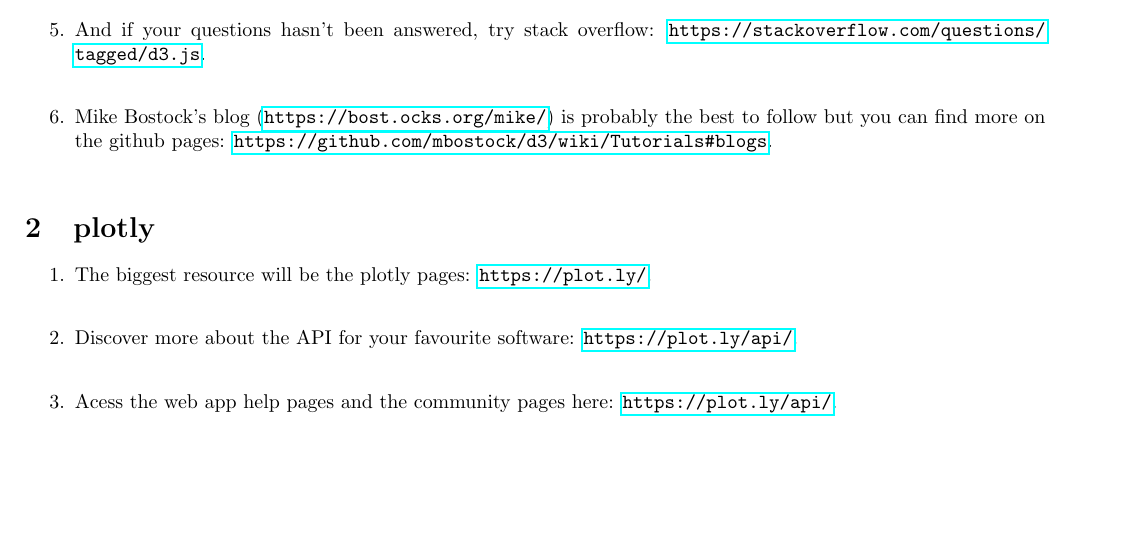
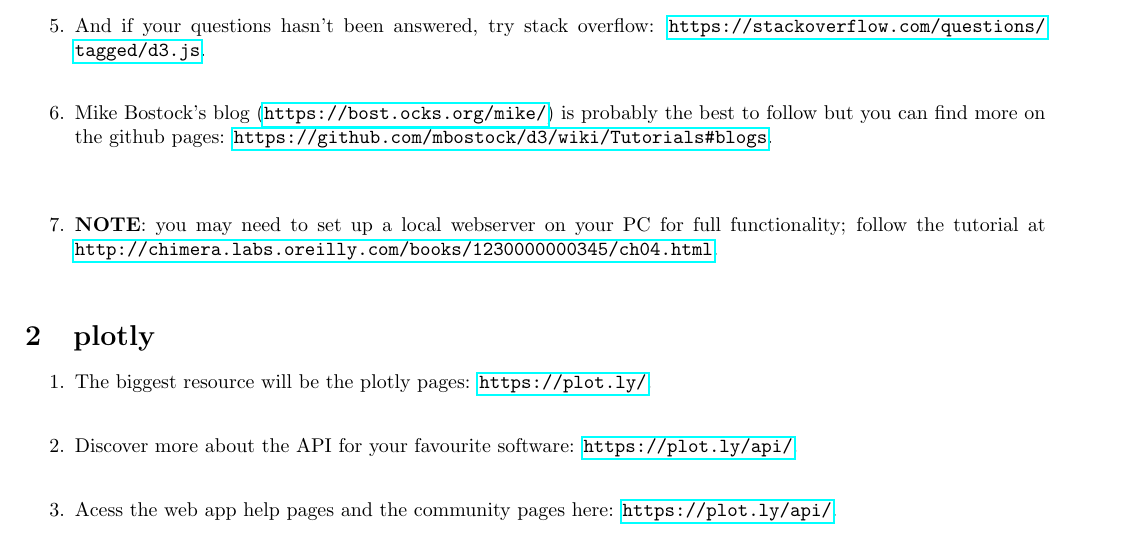
Before and after one commit to ChasNelson1990/harry-plotter-resources, a LaTeX document (d3_plotly/resources.tex): part of the page, cut so that both start at the same text, the shorter picture padded with empty space. Compiled offline with pdfLaTeX.

Commit message:
adds tutorial to setup d3 web server

```diff
--- a/d3_plotly/resources.tex
+++ b/d3_plotly/resources.tex
@@ -14,6 +14,8 @@
         \item And it's well documented, including loads of tutorials: \url{https://github.com/mbostock/d3/wiki/Tutorials}.\\
         \item And if your questions hasn't been answered, try stack overflow: \url{https://stackoverflow.com/questions/tagged/d3.js}.\\
         \item Mike Bostock's blog (\url{https://bost.ocks.org/mike/}) is probably the best to follow but you can find more on the github pages: \url{https://github.com/mbostock/d3/wiki/Tutorials#blogs}.\\
+        \\
+        \item \textbf{NOTE}: you may need to set up a local webserver on your PC for full functionality; follow the tutorial at \url{http://chimera.labs.oreilly.com/books/1230000000345/ch04.html}.\\
     \end{enumerate}
 
     \section{plotly}
```
